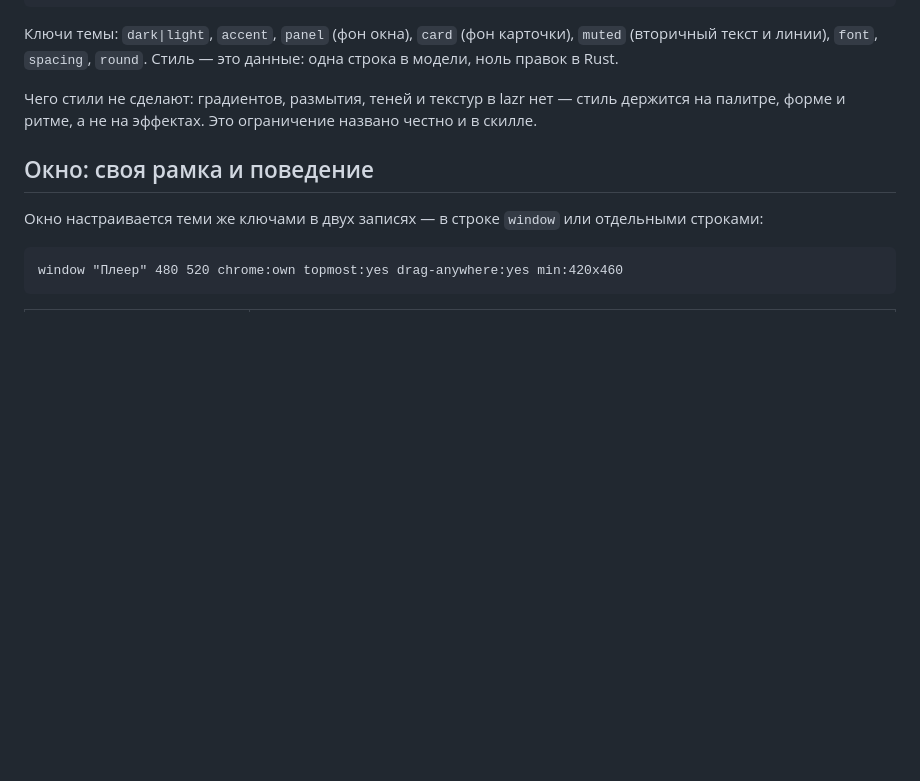
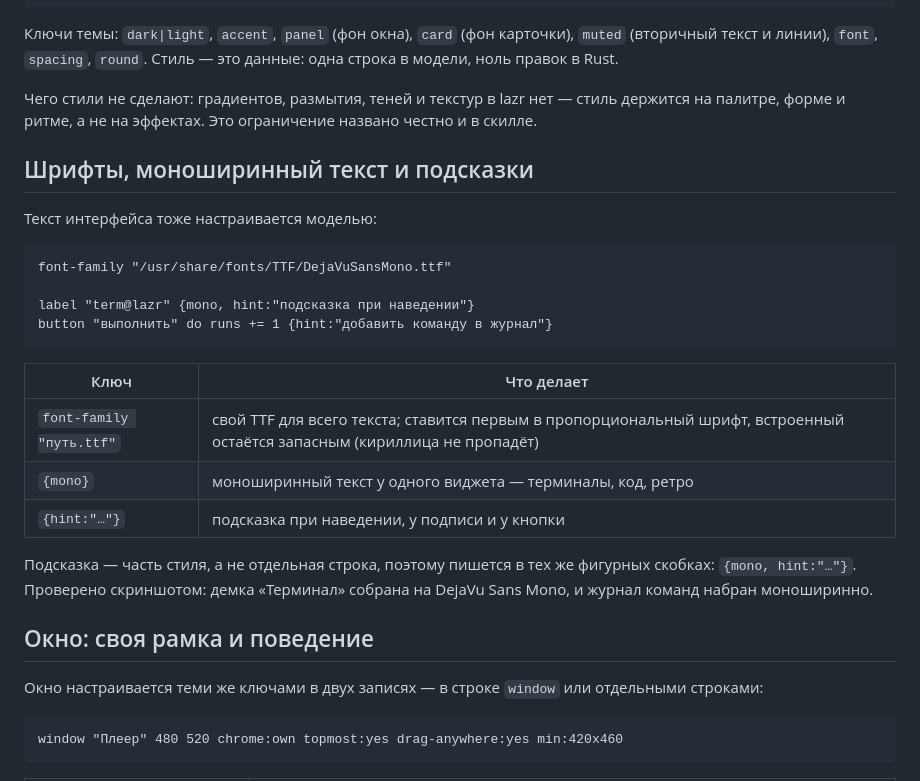
Before and after one commit to kostyk348/lazr, a Markdown page: README.md, the part around the change. GitHub-like rendering; blank space fills up the shorter version.

Commit message:
текст: свой шрифт (font-family), моноширинные виджеты, подсказки; терминал на моно + своя рамка

````diff
--- a/README.md
+++ b/README.md
@@ -187,6 +187,26 @@ theme light accent:#00a2e8 panel:#e6f2f9 card:#ffffff muted:#2f4c5c font:14 spac
 
 Чего стили не сделают: градиентов, размытия, теней и текстур в lazr нет — стиль держится на палитре, форме и
 ритме, а не на эффектах. Это ограничение названо честно и в скилле.
+
+## Шрифты, моноширинный текст и подсказки
+
+Текст интерфейса тоже настраивается моделью:
+
+```
+font-family "/usr/share/fonts/TTF/DejaVuSansMono.ttf"
+
+label "term@lazr" {mono, hint:"подсказка при наведении"}
+button "выполнить" do runs += 1 {hint:"добавить команду в журнал"}
+```
+
+| Ключ | Что делает |
+|---|---|
+| `font-family "путь.ttf"` | свой TTF для всего текста; ставится первым в пропорциональный шрифт, встроенный остаётся запасным (кириллица не пропадёт) |
+| `{mono}` | моноширинный текст у одного виджета — терминалы, код, ретро |
+| `{hint:"…"}` | подсказка при наведении, у подписи и у кнопки |
+
+Подсказка — часть стиля, а не отдельная строка, поэтому пишется в тех же фигурных скобках: `{mono, hint:"…"}`.
+Проверено скриншотом: демка «Терминал» собрана на DejaVu Sans Mono, и журнал команд набран моноширинно.
 
 ## Окно: своя рамка и поведение
 
````
Also changed, not shown: README.en.md (+20 -0 lines), skills/lazr/SKILL.md (+12 -0 lines), docs/terminal.png, 10 other files.
